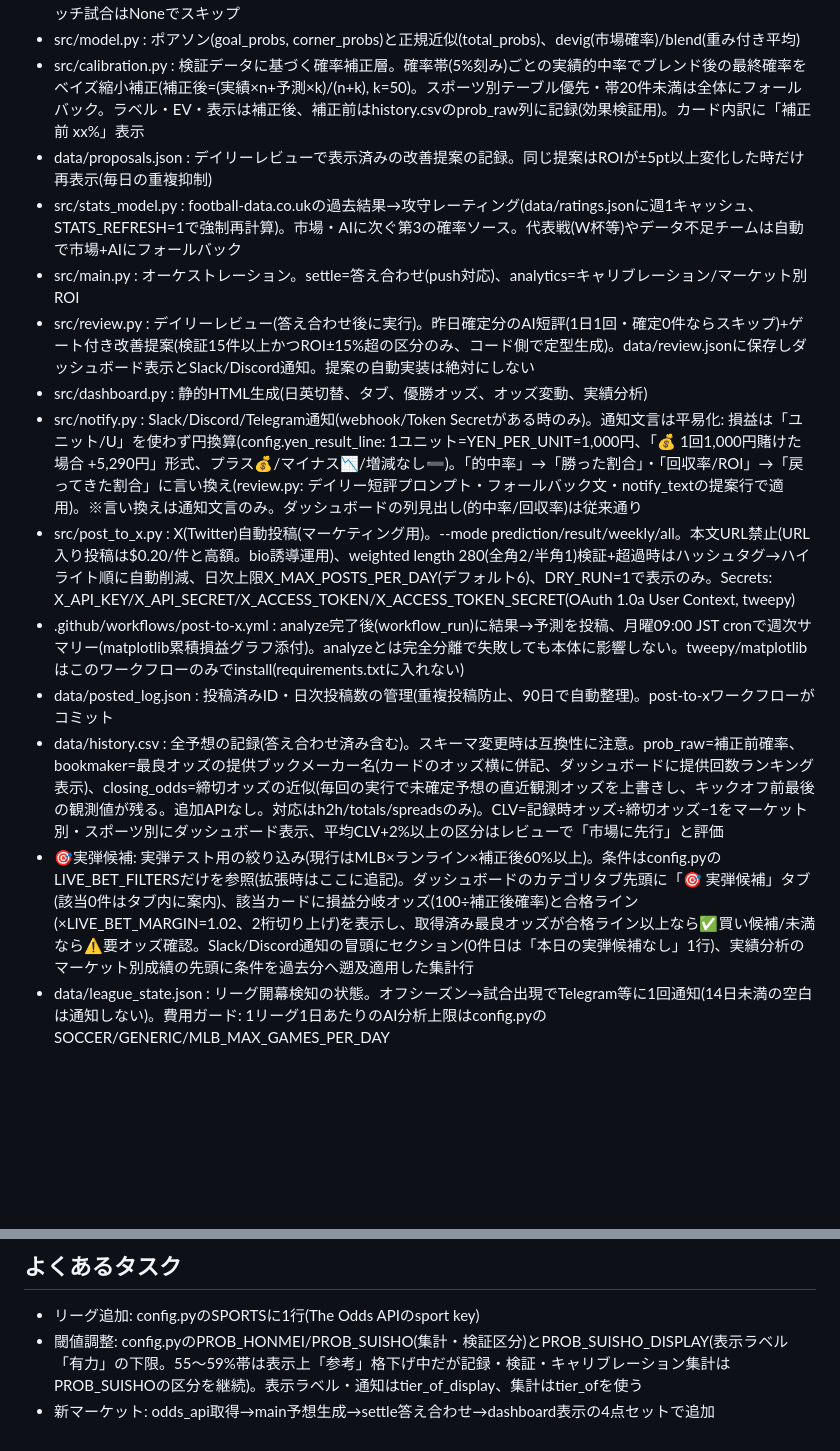
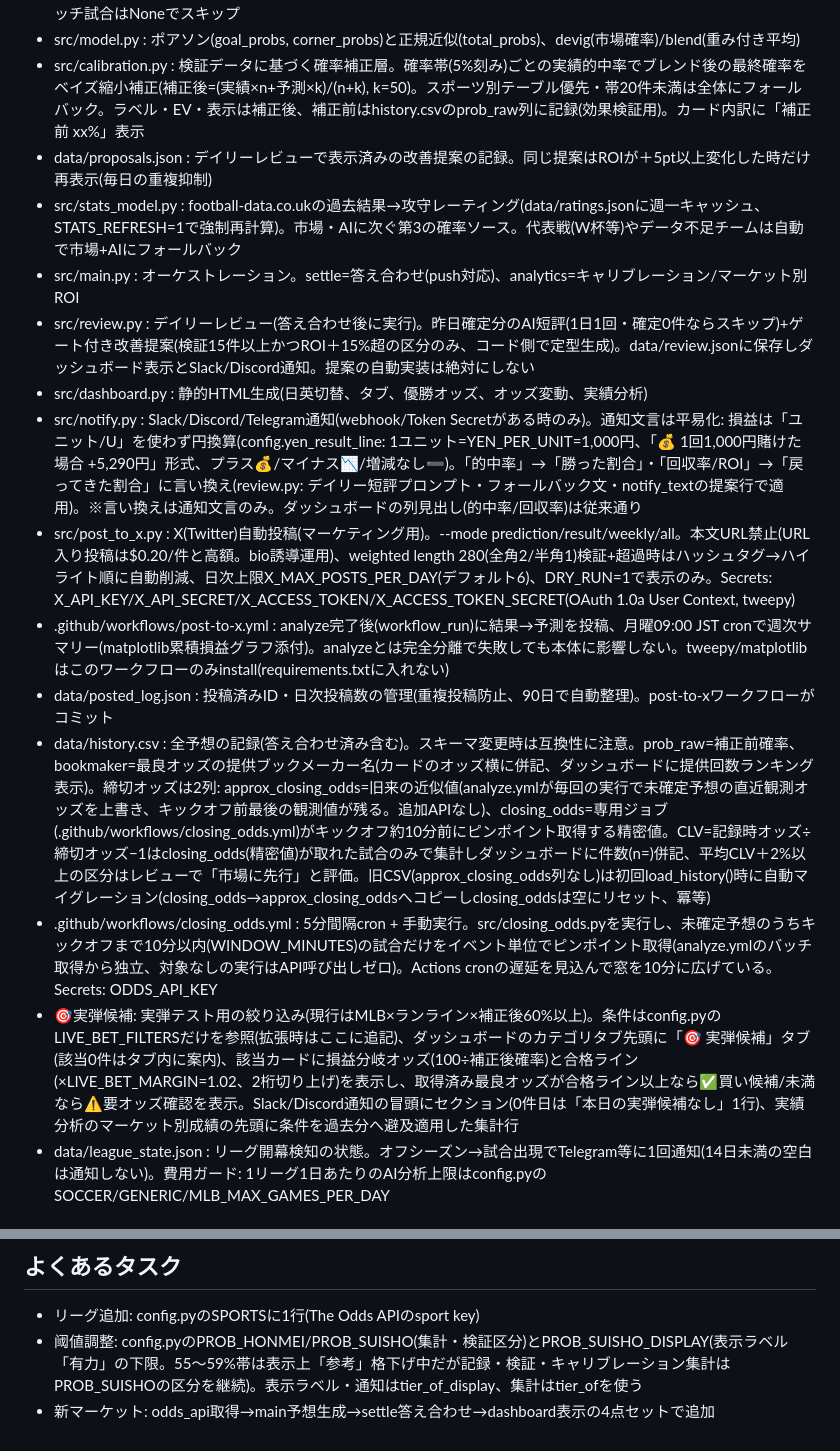
Before and after one commit to initialey/wc-bet-tracker, a Markdown page: CLAUDE.md, 2 parts joined by grey strips. Drawn GitHub-style; blank space fills up the shorter version.

Commit message:
docs: CLAUDE.md update for CLV precision job (part of master-sr0dss merge)

```diff
--- a/CLAUDE.md
+++ b/CLAUDE.md
@@ -17,17 +17,18 @@ Claude API(ウェブ検索付き)で各試合を分析、ポアソン/正規モ
 - src/mlb.py : MLB Stats API(statsapi.mlb.com, キー不要)。先発投手の発表/今季成績/直近3登板、両チーム直近10試合の得点力、球場を取得。The Odds APIとのチーム名マッピング(表記揺れ吸収、連戦はkickoff時刻で特定)。未マッチ試合はNoneでスキップ
 - src/model.py : ポアソン(goal_probs, corner_probs)と正規近似(total_probs)、devig(市場確率)/blend(重み付き平均)
 - src/calibration.py : 検証データに基づく確率補正層。確率帯(5%刻み)ごとの実績的中率でブレンド後の最終確率をベイズ縮小補正(補正後=(実績×n+予測×k)/(n+k), k=50)。スポーツ別テーブル優先・帯20件未満は全体にフォールバック。ラベル・EV・表示は補正後、補正前はhistory.csvのprob_raw列に記録(効果検証用)。カード内訳に「補正前 xx%」表示
-- data/proposals.json : デイリーレビューで表示済みの改善提案の記録。同じ提案はROIが±5pt以上変化した時だけ再表示(毎日の重複抑制)
-- src/stats_model.py : football-data.co.ukの過去結果→攻守レーティング(data/ratings.jsonに週1キャッシュ、STATS_REFRESH=1で強制再計算)。市場・AIに次ぐ第3の確率ソース。代表戦(W杯等)やデータ不足チームは自動で市場+AIにフォールバック
+- data/proposals.json : デイリーレビューで表示済みの改善提案の記録。同じ提案はROIが＋5pt以上変化した時だけ再表示(毎日の重複抑制)
+- src/stats_model.py : football-data.co.ukの過去結果→攻守レーティング(data/ratings.jsonに週一キャッシュ、STATS_REFRESH=1で強制再計算)。市場・AIに次ぐ第3の確率ソース。代表戦(W杯等)やデータ不足チームは自動で市場+AIにフォールバック
 - src/main.py : オーケストレーション。settle=答え合わせ(push対応)、analytics=キャリブレーション/マーケット別ROI
-- src/review.py : デイリーレビュー(答え合わせ後に実行)。昨日確定分のAI短評(1日1回・確定0件ならスキップ)+ゲート付き改善提案(検証15件以上かつROI±15%超の区分のみ、コード側で定型生成)。data/review.jsonに保存しダッシュボード表示とSlack/Discord通知。提案の自動実装は絶対にしない
+- src/review.py : デイリーレビュー(答え合わせ後に実行)。昨日確定分のAI短評(1日1回・確定0件ならスキップ)+ゲート付き改善提案(検証15件以上かつROI＋15%超の区分のみ、コード側で定型生成)。data/review.jsonに保存しダッシュボード表示とSlack/Discord通知。提案の自動実装は絶対にしない
 - src/dashboard.py : 静的HTML生成(日英切替、タブ、優勝オッズ、オッズ変動、実績分析)
 - src/notify.py : Slack/Discord/Telegram通知(webhook/Token Secretがある時のみ)。通知文言は平易化: 損益は「ユニット/U」を使わず円換算(config.yen_result_line: 1ユニット=YEN_PER_UNIT=1,000円、「💰 1回1,000円賭けた場合 +5,290円」形式、プラス💰/マイナス📉/増減なし➖)。「的中率」→「勝った割合」・「回収率/ROI」→「戻ってきた割合」に言い換え(review.py: デイリー短評プロンプト・フォールバック文・notify_textの提案行で適用)。※言い換えは通知文言のみ。ダッシュボードの列見出し(的中率/回収率)は従来通り
 - src/post_to_x.py : X(Twitter)自動投稿(マーケティング用)。--mode prediction/result/weekly/all。本文URL禁止(URL入り投稿は$0.20/件と高額。bio誘導運用)、weighted length 280(全角2/半角1)検証+超過時はハッシュタグ→ハイライト順に自動削減、日次上限X_MAX_POSTS_PER_DAY(デフォルト6)、DRY_RUN=1で表示のみ。Secrets: X_API_KEY/X_API_SECRET/X_ACCESS_TOKEN/X_ACCESS_TOKEN_SECRET(OAuth 1.0a User Context, tweepy)
-- .github/workflows/post-to-x.yml : analyze完了後(workflow_run)に結果→予測を投稿、月曜09:00 JST cronで週次サマリー(matplotlib累積損益グラフ添付)。analyzeとは完全分離で失敗しても本体に影響しない。tweepy/matplotlibはこのワークフローのみでinstall(requirements.txtに入れない)
+- .github/workflows/post-to-x.yml : analyze完了後(workflow_run)に結果→予測を投稿、月曜09:00 JST cronで週次サマリー(matplotlib累積損益グラフ添付)。analyzeとは完全分離で失敗しても本体に影響しない。tweepy/matplotlibはこのワークフローのみinstall(requirements.txtに入れない)
 - data/posted_log.json : 投稿済みID・日次投稿数の管理(重複投稿防止、90日で自動整理)。post-to-xワークフローがコミット
-- data/history.csv : 全予想の記録(答え合わせ済み含む)。スキーマ変更時は互換性に注意。prob_raw=補正前確率、bookmaker=最良オッズの提供ブックメーカー名(カードのオッズ横に併記、ダッシュボードに提供回数ランキング表示)、closing_odds=締切オッズの近似(毎回の実行で未確定予想の直近観測オッズを上書きし、キックオフ前最後の観測値が残る。追加APIなし。対応はh2h/totals/spreadsのみ)。CLV=記録時オッズ÷締切オッズ−1をマーケット別・スポーツ別にダッシュボード表示、平均CLV+2%以上の区分はレビューで「市場に先行」と評価
-- 🎯実弾候補: 実弾テスト用の絞り込み(現行はMLB×ランライン×補正後60%以上)。条件はconfig.pyのLIVE_BET_FILTERSだけを参照(拡張時はここに追記)。ダッシュボードのカテゴリタブ先頭に「🎯 実弾候補」タブ(該当0件はタブ内に案内)、該当カードに損益分岐オッズ(100÷補正後確率)と合格ライン(×LIVE_BET_MARGIN=1.02、2桁切り上げ)を表示し、取得済み最良オッズが合格ライン以上なら✅買い候補/未満なら⚠️要オッズ確認。Slack/Discord通知の冒頭にセクション(0件日は「本日の実弾候補なし」1行)、実績分析のマーケット別成績の先頭に条件を過去分へ遡及適用した集計行
+- data/history.csv : 全予想の記録(答え合わせ済み含む)。スキーマ変更時は互換性に注意。prob_raw=補正前確率、bookmaker=最良オッズの提供ブックメーカー名(カードのオッズ横に併記、ダッシュボードに提供回数ランキング表示)。締切オッズは2列: approx_closing_odds=旧来の近似値(analyze.ymlが毎回の実行で未確定予想の直近観測オッズを上書き、キックオフ前最後の観測値が残る。追加APIなし)、closing_odds=専用ジョブ(.github/workflows/closing_odds.yml)がキックオフ約10分前にピンポイント取得する精密値。CLV=記録時オッズ÷締切オッズ−1はclosing_odds(精密値)が取れた試合のみで集計しダッシュボードに件数(n=)併記、平均CLV＋2%以上の区分はレビューで「市場に先行」と評価。旧CSV(approx_closing_odds列なし)は初回load_history()時に自動マイグレーション(closing_odds→approx_closing_oddsへコピーしclosing_oddsは空にリセット、冪等)
+- .github/workflows/closing_odds.yml : 5分間隔cron + 手動実行。src/closing_odds.pyを実行し、未確定予想のうちキックオフまで10分以内(WINDOW_MINUTES)の試合だけをイベント単位でピンポイント取得(analyze.ymlのバッチ取得から独立、対象なしの実行はAPI呼び出しゼロ)。Actions cronの遅延を見込んで窓を10分に広げている。Secrets: ODDS_API_KEY
+- 🎯実弾候補: 実弾テスト用の絞り込み(現行はMLB×ランライン×補正後60%以上)。条件はconfig.pyのLIVE_BET_FILTERSだけを参照(拡張時はここに追記)、ダッシュボードのカテゴリタブ先頭に「🎯 実弾候補」タブ(該当0件はタブ内に案内)、該当カードに損益分岐オッズ(100÷補正後確率)と合格ライン(×LIVE_BET_MARGIN=1.02、2桁切り上げ)を表示し、取得済み最良オッズが合格ライン以上なら✅買い候補/未満なら⚠️要オッズ確認を表示。Slack/Discord通知の冒頭にセクション(0件日は「本日の実弾候補なし」1行)、実績分析のマーケット別成績の先頭に条件を過去分へ避及適用した集計行
 - data/league_state.json : リーグ開幕検知の状態。オフシーズン→試合出現でTelegram等に1回通知(14日未満の空白は通知しない)。費用ガード: 1リーグ1日あたりのAI分析上限はconfig.pyのSOCCER/GENERIC/MLB_MAX_GAMES_PER_DAY
 
 ## 規約
@@ -40,5 +41,5 @@ Claude API(ウェブ検索付き)で各試合を分析、ポアソン/正規モ
 
 ## よくあるタスク
 - リーグ追加: config.pyのSPORTSに1行(The Odds APIのsport key)
-- 閾値調整: config.pyのPROB_HONMEI/PROB_SUISHO(集計・検証区分)とPROB_SUISHO_DISPLAY(表示ラベル「有力」の下限。55〜59%帯は表示上「参考」格下げ中だが記録・検証・キャリブレーション集計はPROB_SUISHOの区分を継続)。表示ラベル・通知はtier_of_display、集計はtier_ofを使う
+- 阈値調整: config.pyのPROB_HONMEI/PROB_SUISHO(集計・検証区分)とPROB_SUISHO_DISPLAY(表示ラベル「有力」の下限。55〜59%帯は表示上「参考」格下げ中だが記録・検証・キャリブレーション集計はPROB_SUISHOの区分を継続)。表示ラベル・通知はtier_of_display、集計はtier_ofを使う
 - 新マーケット: odds_api取得→main予想生成→settle答え合わせ→dashboard表示の4点セットで追加
```
Also changed, not shown: other parts of CLAUDE.md (+5 -5 lines).
